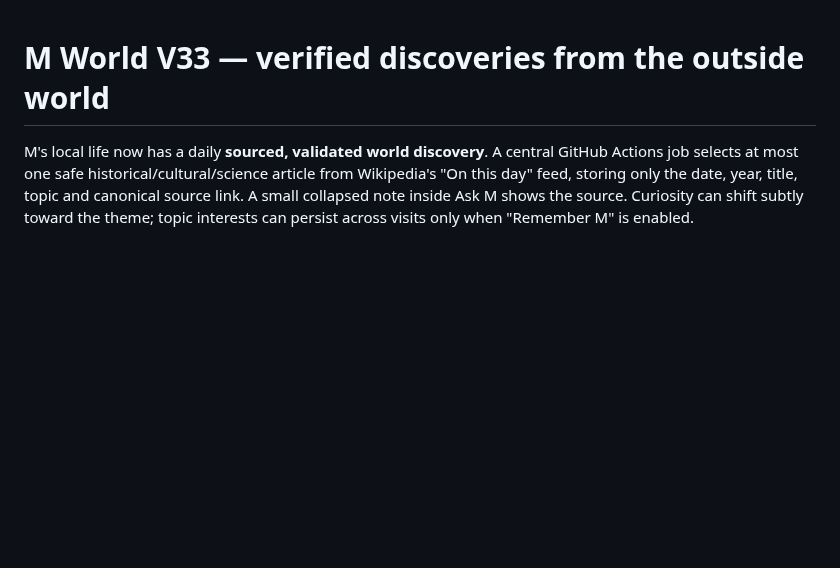
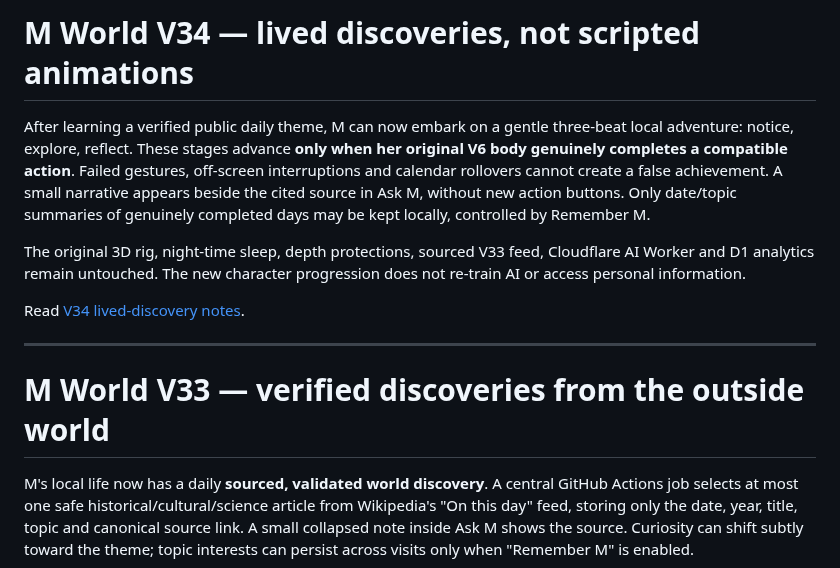
Before and after one commit to Ricardo19-Deve/ricardo19-deve.github.io, a Markdown page: M-WORLD.md, the part around the change. GitHub-like rendering; blank space fills up the shorter version.

Commit message:
docs(m-world): index real lived story arcs and truthful memory

```diff
--- a/M-WORLD.md
+++ b/M-WORLD.md
@@ -1,3 +1,21 @@
+# M World V34 — lived discoveries, not scripted animations
+
+After learning a verified public daily theme, M can now embark on a gentle
+three-beat local adventure: notice, explore, reflect. These stages advance
+**only when her original V6 body genuinely completes a compatible action**.
+Failed gestures, off-screen interruptions and calendar rollovers cannot create
+a false achievement. A small narrative appears beside the cited source in
+Ask M, without new action buttons. Only date/topic summaries of genuinely
+completed days may be kept locally, controlled by Remember M.
+
+The original 3D rig, night-time sleep, depth protections, sourced V33 feed,
+Cloudflare AI Worker and D1 analytics remain untouched. The new character
+progression does not re-train AI or access personal information.
+
+Read [V34 lived-discovery notes](docs/m-world-v34/PROGRESS.md).
+
+---
+
 # M World V33 — verified discoveries from the outside world
 
 M's local life now has a daily **sourced, validated world discovery**. A
```
